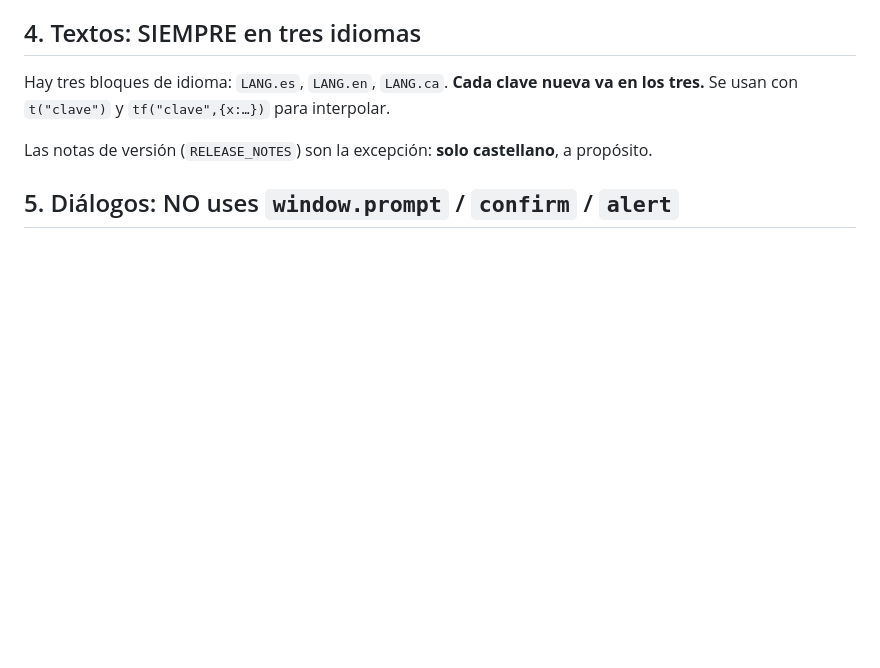
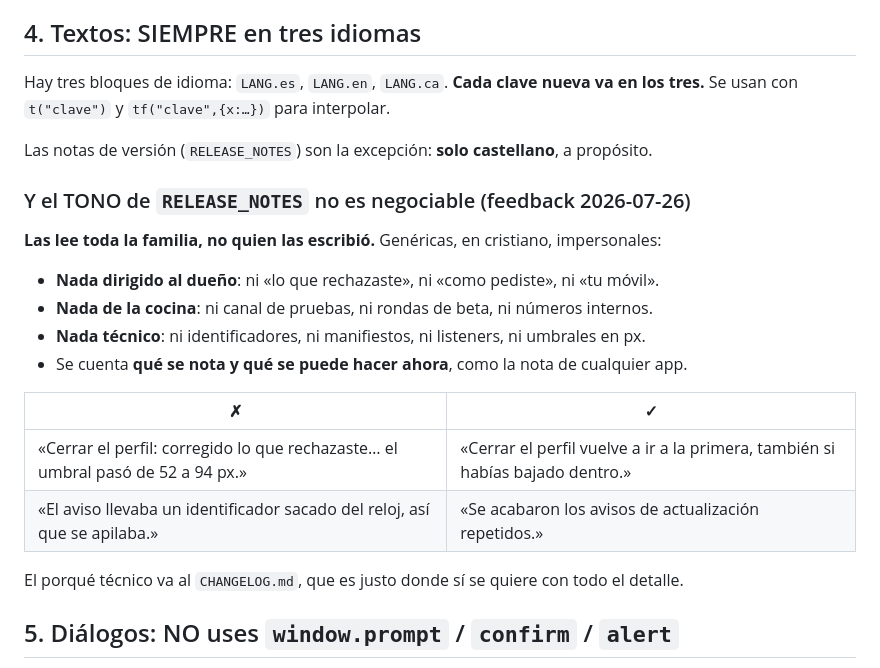
Before and after one commit to JuanjoAvila/Mi-Cartera, a Markdown page: AGENTS.md, the part around the change. Drawn GitHub-style; blank space fills up the shorter version.

Commit message:
docs: el tono de RELEASE_NOTES, y el tirón al deslizar entre pestañas
Dos cosas que apuntó él para la próxima (se quedaba sin tokens):

1. Las notas de versión tienen que ser GENÉRICAS y en cristiano: las lee toda la
   familia, no quien las escribió. Ni dirigidas a él («lo que rechazaste»), ni
   de la cocina (canal de pruebas, rondas de beta), ni técnicas (identificadores,
   umbrales en px). Regla + tabla de ejemplos en AGENTS §4; el porqué técnico
   sigue yendo al CHANGELOG, que es donde se quiere con detalle.
   ⚠ Las de la 4.11.0 están vivas en producción y son el contraejemplo:
   reescribirlas es la primera tarea.
2. Tirón al deslizar lateralmente entre pestañas las primeras veces; luego se
   suaviza. Lo vio EN DIRECTO en el móvil de su pareja. Apuntado con las
   sospechas a comprobar y el aviso de medir antes de tocar (§7 bis).

Documentación y reglas: va directo a `main` por AGENTS §6.

Co-Authored-By: Claude Opus 5 <noreply@anthropic.com>

```diff
--- a/AGENTS.md
+++ b/AGENTS.md
@@ -45,6 +45,22 @@ Hay tres bloques de idioma: `LANG.es`, `LANG.en`, `LANG.ca`. **Cada clave nueva
 Se usan con `t("clave")` y `tf("clave",{x:…})` para interpolar.
 
 Las notas de versión (`RELEASE_NOTES`) son la excepción: **solo castellano**, a propósito.
+
+### Y el TONO de `RELEASE_NOTES` no es negociable (feedback 2026-07-26)
+
+**Las lee toda la familia, no quien las escribió.** Genéricas, en cristiano, impersonales:
+
+- **Nada dirigido al dueño**: ni «lo que rechazaste», ni «como pediste», ni «tu móvil».
+- **Nada de la cocina**: ni canal de pruebas, ni rondas de beta, ni números internos.
+- **Nada técnico**: ni identificadores, ni manifiestos, ni listeners, ni umbrales en px.
+- Se cuenta **qué se nota y qué se puede hacer ahora**, como la nota de cualquier app.
+
+| ✗ | ✓ |
+|---|---|
+| «Cerrar el perfil: corregido lo que rechazaste… el umbral pasó de 52 a 94 px.» | «Cerrar el perfil vuelve a ir a la primera, también si habías bajado dentro.» |
+| «El aviso llevaba un identificador sacado del reloj, así que se apilaba.» | «Se acabaron los avisos de actualización repetidos.» |
+
+El porqué técnico va al `CHANGELOG.md`, que es justo donde sí se quiere con todo el detalle.
 
 ## 5. Diálogos: NO uses `window.prompt` / `confirm` / `alert`
 
```
Also changed, not shown: docs/ROADMAP.md (+7 -0 lines).
